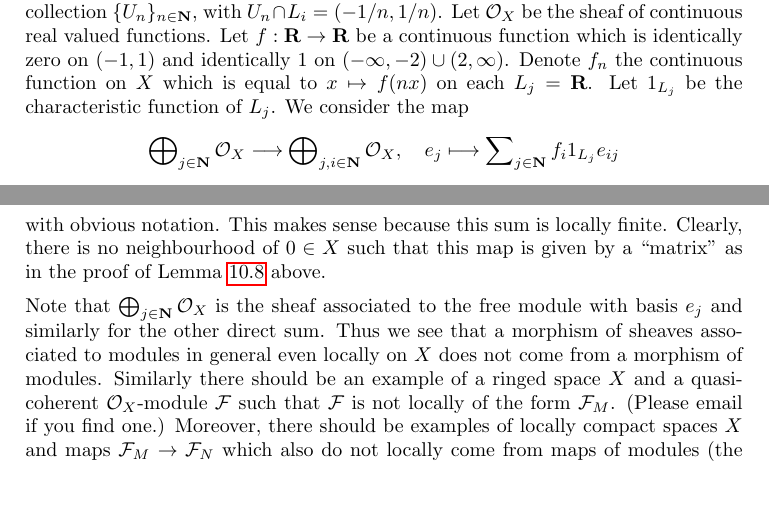
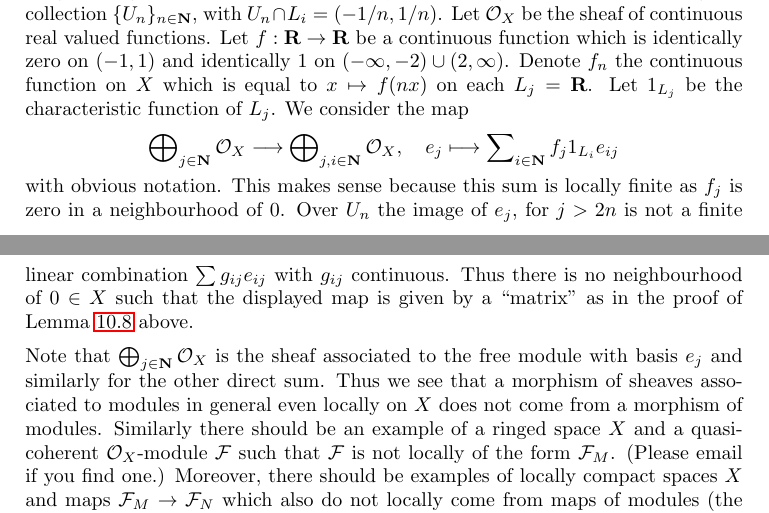
Before and after one commit to stacks/stacks-project, a LaTeX document (modules.tex): two parts of pages 12 and 13 of 37, joined at a grey line, cut so that both start at the same text, the shorter picture padded with empty space. Compiled offline with pdfLaTeX.

Commit message:
Fix indices in formula

```diff
--- a/modules.tex
+++ b/modules.tex
@@ -1330,13 +1330,14 @@ $$
 \longrightarrow
 \bigoplus\nolimits_{j, i \in \mathbf{N}}
 \mathcal{O}_X, \quad
-e_j \longmapsto \sum\nolimits_{j \in \mathbf{N}} f_i 1_{L_j} e_{ij}
-$$
-with obvious notation. This makes
-sense because this sum is locally finite.
-Clearly, there is no neighbourhood of $0 \in X$ such
-that this map is given by a ``matrix'' as in the proof
-of Lemma \ref{lemma-quasi-coherent-module} above.
+e_j \longmapsto \sum\nolimits_{i \in \mathbf{N}} f_j 1_{L_i} e_{ij}
+$$
+with obvious notation. This makes sense because this sum is locally
+finite as $f_j$ is zero in a neighbourhood of $0$. Over $U_n$
+the image of $e_j$, for $j > 2n$ is not a finite linear combination
+$\sum g_{ij} e_{ij}$ with $g_{ij}$ continuous. Thus there is
+no neighbourhood of $0 \in X$ such that the displayed map is given by
+a ``matrix'' as in the proof of Lemma \ref{lemma-quasi-coherent-module} above.
 
 \medskip\noindent
 Note that $\bigoplus\nolimits_{j \in \mathbf{N}} \mathcal{O}_X$
```
